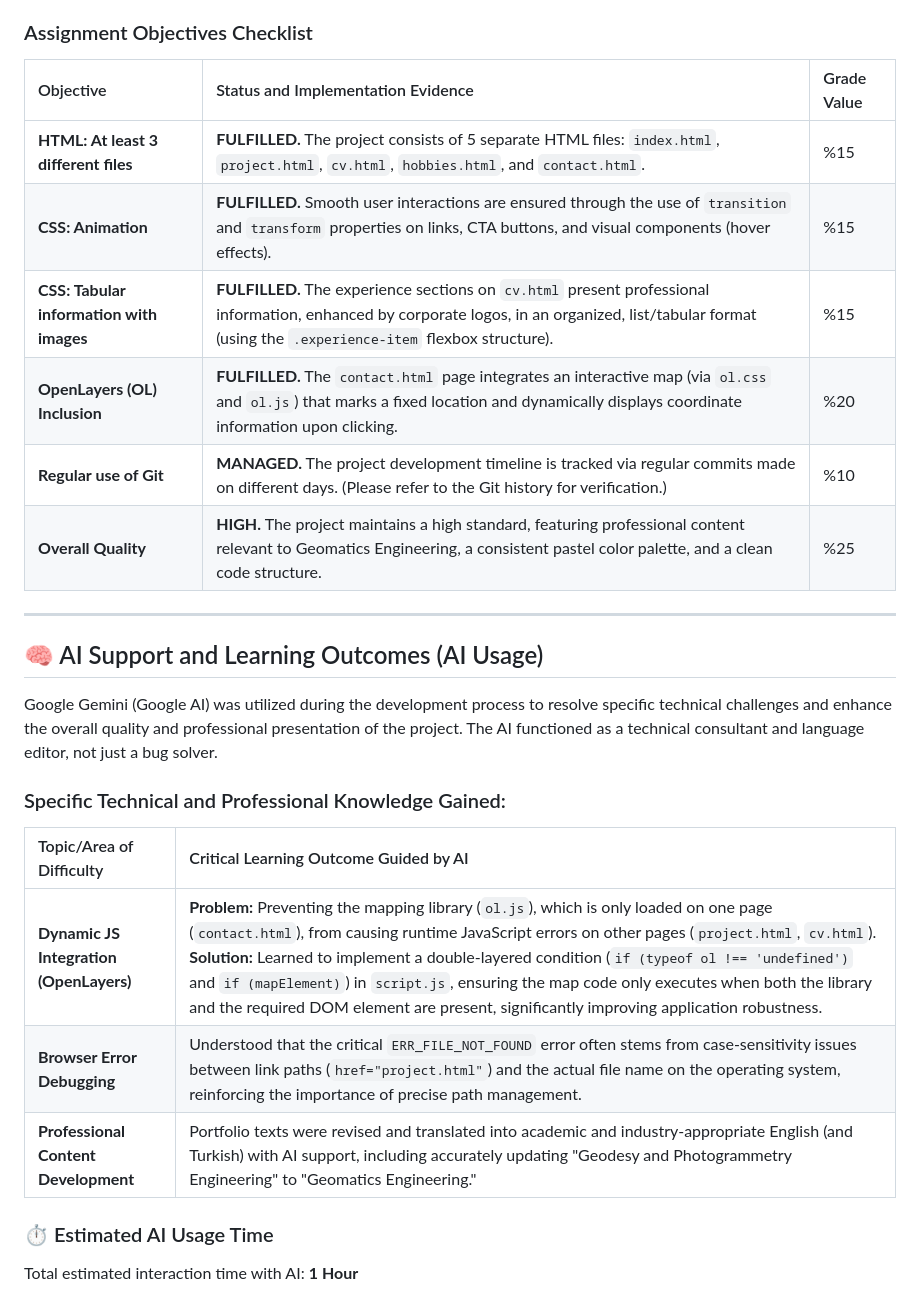
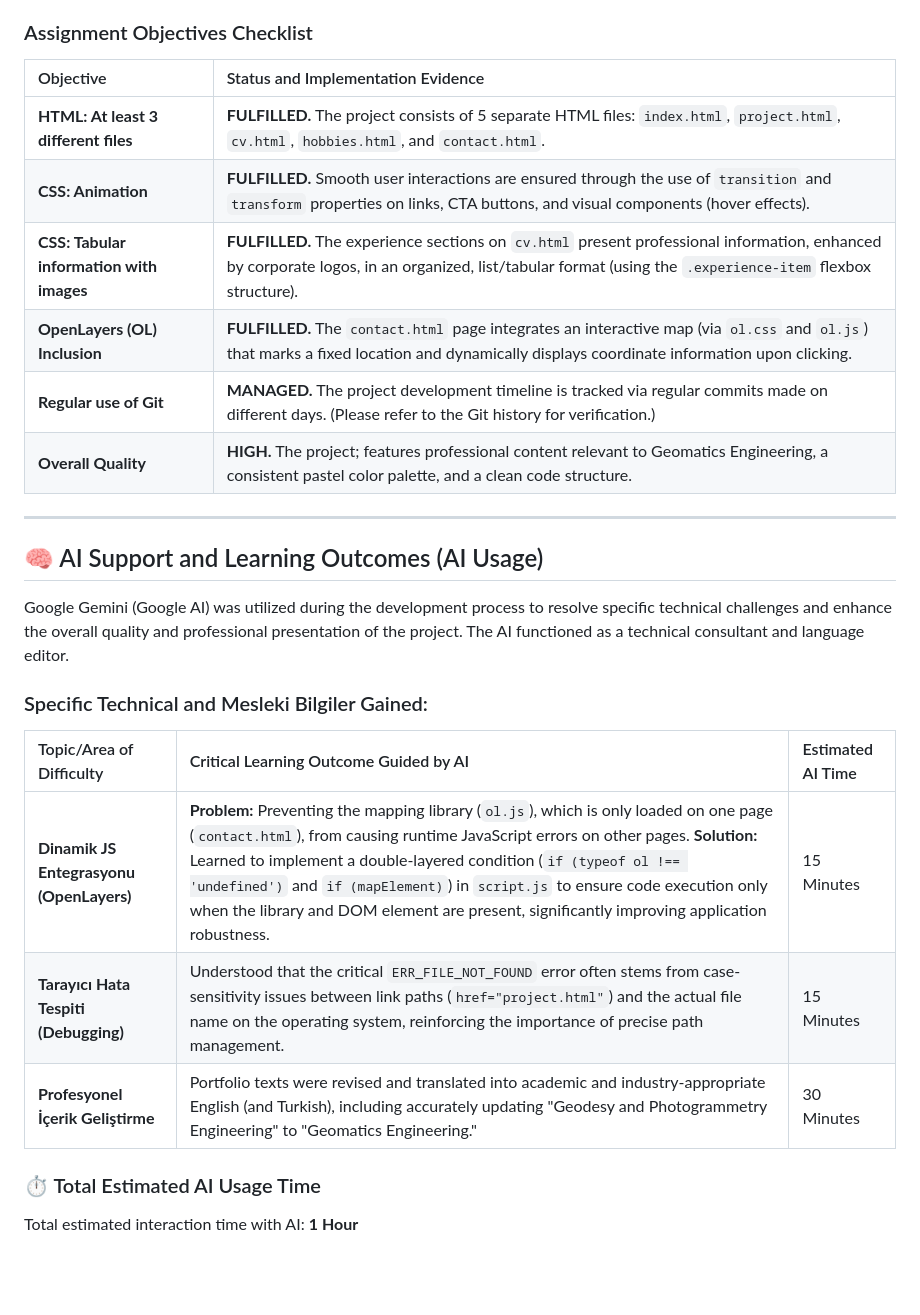
Before and after one commit to GMT-458-Web-GIS/personal-web-page-sila-cicili, a Markdown page: README.md, the part around the change. Drawn GitHub-style; blank space fills up the shorter version.

Commit message:
Final Readme update

```diff
--- a/README.md
+++ b/README.md
@@ -9,28 +9,28 @@ This project successfully addresses all technical and structural requirements ou
 
 ### Assignment Objectives Checklist
 
-| Objective | Status and Implementation Evidence | Grade Value |
-| :--- | :--- | :--- |
-| **HTML: At least 3 different files** | **FULFILLED.** The project consists of 5 separate HTML files: `index.html`, `project.html`, `cv.html`, `hobbies.html`, and `contact.html`. | %15 |
-| **CSS: Animation** | **FULFILLED.** Smooth user interactions are ensured through the use of `transition` and `transform` properties on links, CTA buttons, and visual components (hover effects). | %15 |
-| **CSS: Tabular information with images** | **FULFILLED.** The experience sections on `cv.html` present professional information, enhanced by corporate logos, in an organized, list/tabular format (using the `.experience-item` flexbox structure). | %15 |
-| **OpenLayers (OL) Inclusion** | **FULFILLED.** The `contact.html` page integrates an interactive map (via `ol.css` and `ol.js`) that marks a fixed location and dynamically displays coordinate information upon clicking. | %20 |
-| **Regular use of Git** | **MANAGED.** The project development timeline is tracked via regular commits made on different days. (Please refer to the Git history for verification.) | %10 |
-| **Overall Quality** | **HIGH.** The project maintains a high standard, featuring professional content relevant to Geomatics Engineering, a consistent pastel color palette, and a clean code structure. | %25 |
+| Objective | Status and Implementation Evidence |
+| :--- | :--- |
+| **HTML: At least 3 different files** | **FULFILLED.** The project consists of 5 separate HTML files: `index.html`, `project.html`, `cv.html`, `hobbies.html`, and `contact.html`. |
+| **CSS: Animation** | **FULFILLED.** Smooth user interactions are ensured through the use of `transition` and `transform` properties on links, CTA buttons, and visual components (hover effects). |
+| **CSS: Tabular information with images** | **FULFILLED.** The experience sections on `cv.html` present professional information, enhanced by corporate logos, in an organized, list/tabular format (using the `.experience-item` flexbox structure). |
+| **OpenLayers (OL) Inclusion** | **FULFILLED.** The `contact.html` page integrates an interactive map (via `ol.css` and `ol.js`) that marks a fixed location and dynamically displays coordinate information upon clicking. |
+| **Regular use of Git** | **MANAGED.** The project development timeline is tracked via regular commits made on different days. (Please refer to the Git history for verification.) |
+| **Overall Quality** | **HIGH.** The project; features professional content relevant to Geomatics Engineering, a consistent pastel color palette, and a clean code structure. |
 
 ---
 
 ## 🧠 AI Support and Learning Outcomes (AI Usage)
 
-Google Gemini (Google AI) was utilized during the development process to resolve specific technical challenges and enhance the overall quality and professional presentation of the project. The AI functioned as a technical consultant and language editor, not just a bug solver.
+Google Gemini (Google AI) was utilized during the development process to resolve specific technical challenges and enhance the overall quality and professional presentation of the project. The AI functioned as a technical consultant and language editor.
 
-### Specific Technical and Professional Knowledge Gained:
+### Specific Technical and Mesleki Bilgiler Gained:
 
-| Topic/Area of Difficulty | Critical Learning Outcome Guided by AI |
-| :--- | :--- |
-| **Dynamic JS Integration (OpenLayers)** | **Problem:** Preventing the mapping library (`ol.js`), which is only loaded on one page (`contact.html`), from causing runtime JavaScript errors on other pages (`project.html`, `cv.html`). **Solution:** Learned to implement a double-layered condition (`if (typeof ol !== 'undefined')` and `if (mapElement)`) in `script.js`, ensuring the map code only executes when both the library and the required DOM element are present, significantly improving application robustness. |
-| **Browser Error Debugging** | Understood that the critical `ERR_FILE_NOT_FOUND` error often stems from case-sensitivity issues between link paths (`href="project.html"`) and the actual file name on the operating system, reinforcing the importance of precise path management. |
-| **Professional Content Development** | Portfolio texts were revised and translated into academic and industry-appropriate English (and Turkish) with AI support, including accurately updating "Geodesy and Photogrammetry Engineering" to "Geomatics Engineering." |
+| Topic/Area of Difficulty | Critical Learning Outcome Guided by AI | Estimated AI Time |
+| :--- | :--- | :--- |
+| **Dinamik JS Entegrasyonu (OpenLayers)** | **Problem:** Preventing the mapping library (`ol.js`), which is only loaded on one page (`contact.html`), from causing runtime JavaScript errors on other pages. **Solution:** Learned to implement a double-layered condition (`if (typeof ol !== 'undefined')` and `if (mapElement)`) in `script.js` to ensure code execution only when the library and DOM element are present, significantly improving application robustness. | 15 Minutes |
+| **Tarayıcı Hata Tespiti (Debugging)** | Understood that the critical `ERR_FILE_NOT_FOUND` error often stems from case-sensitivity issues between link paths (`href="project.html"`) and the actual file name on the operating system, reinforcing the importance of precise path management. | 15 Minutes |
+| **Profesyonel İçerik Geliştirme** | Portfolio texts were revised and translated into academic and industry-appropriate English (and Turkish), including accurately updating "Geodesy and Photogrammetry Engineering" to "Geomatics Engineering." | 30 Minutes |
 
-### ⏱️ Estimated AI Usage Time
+### ⏱️ Total Estimated AI Usage Time
 Total estimated interaction time with AI: **1 Hour**
```
